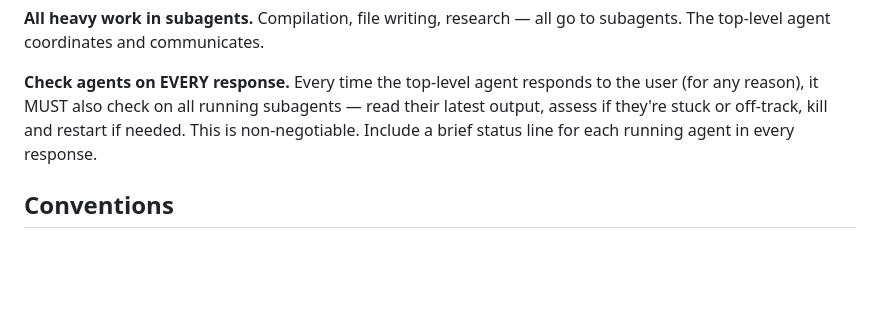
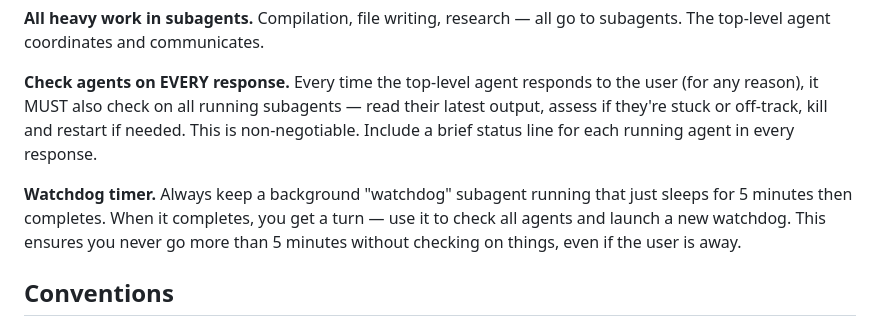
Before and after one commit to stevekrouse/denotational-llm, a Markdown page: CLAUDE.md, the part around the change. Rendered like a GitHub page; blank space fills up the shorter version.

Commit message:
Add watchdog timer pattern to workflow conventions
Co-Authored-By: Claude Opus 4.6 <noreply@anthropic.com>

```diff
--- a/CLAUDE.md
+++ b/CLAUDE.md
@@ -118,6 +118,8 @@ The real test of whether this project succeeds in Conal's sense. Don't just clas
 
 **Check agents on EVERY response.** Every time the top-level agent responds to the user (for any reason), it MUST also check on all running subagents — read their latest output, assess if they're stuck or off-track, kill and restart if needed. This is non-negotiable. Include a brief status line for each running agent in every response.
 
+**Watchdog timer.** Always keep a background "watchdog" subagent running that just sleeps for 5 minutes then completes. When it completes, you get a turn — use it to check all agents and launch a new watchdog. This ensures you never go more than 5 minutes without checking on things, even if the user is away.
+
 ## Conventions
 
 - Proof modules use postulated ℝ from `Real.agda`; executable modules use `Float`
```
